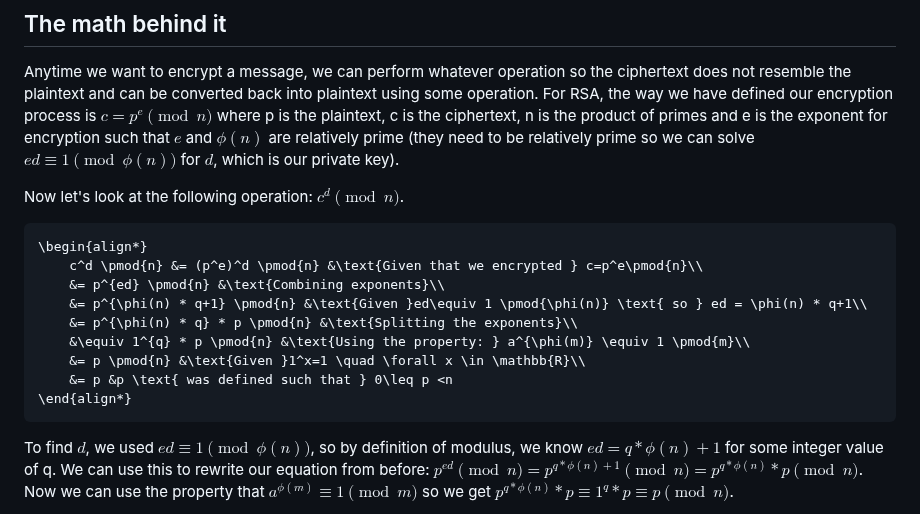
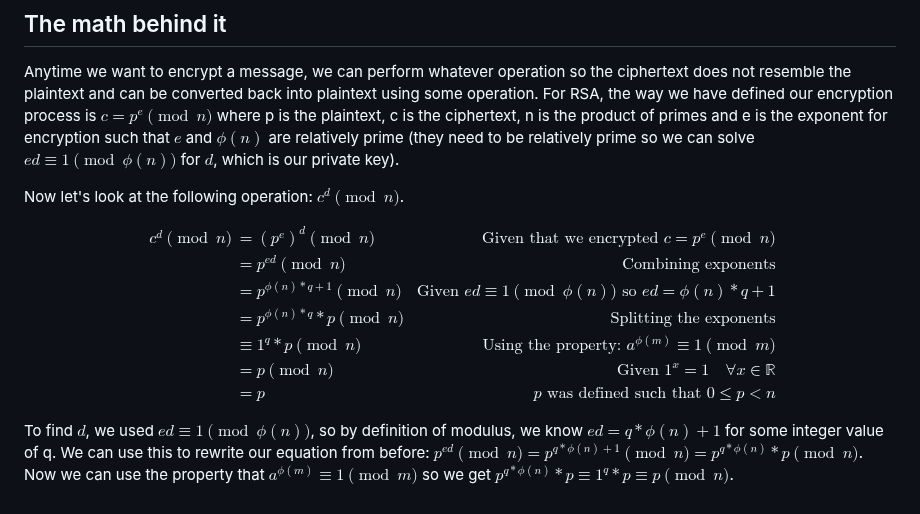
Before and after one commit to heightcalculator/Encryption, a Markdown page: README.md, the part around the change. GitHub-like rendering.

````diff
--- a/README.md
+++ b/README.md
@@ -224,17 +224,8 @@ The full decryption code is provided in [decryption.js](https://github.com/heigh
 Anytime we want to encrypt a message, we can perform whatever operation so the ciphertext does not resemble the plaintext and can be converted back into plaintext using some operation. For RSA, the way we have defined our encryption process is $c = p^e \pmod{n}$ where p is the plaintext, c is the ciphertext, n is the product of primes and e is the exponent for encryption such that $e$ and $\phi(n)$ are relatively prime (they need to be relatively prime so we can solve  $ed \equiv 1 \pmod{\phi(n)}$ for $d$, which is our private key).
 
 Now let's look at the following operation: $c^d \pmod{n}$.
-```math
-\begin{align*}
-	c^d \pmod{n} &= (p^e)^d \pmod{n} &\text{Given that we encrypted } c=p^e\pmod{n}\\
-	&= p^{ed} \pmod{n} &\text{Combining exponents}\\
-	&= p^{\phi(n) * q+1} \pmod{n} &\text{Given }ed\equiv 1 \pmod{\phi(n)} \text{ so } ed = \phi(n) * q+1\\
-	&= p^{\phi(n) * q} * p \pmod{n} &\text{Splitting the exponents}\\
-	&\equiv 1^{q} * p \pmod{n} &\text{Using the property: } a^{\phi(m)} \equiv 1 \pmod{m}\\
-	&= p \pmod{n} &\text{Given }1^x=1 \quad \forall x \in \mathbb{R}\\
-	&= p &p \text{ was defined such that } 0\leq p <n
-\end{align*}
-```
+
+$$\begin{align} c^d \pmod{n} &= (p^e)^d \pmod{n} &\text{Given that we encrypted } c=p^e\pmod{n}\\ &= p^{ed} \pmod{n} &\text{Combining exponents}\\ &= p^{\phi(n) * q+1} \pmod{n} &\text{Given }ed\equiv 1 \pmod{\phi(n)} \text{ so } ed = \phi(n) * q+1\\ &= p^{\phi(n) * q} * p \pmod{n} &\text{Splitting the exponents}\\ &\equiv 1^{q} * p \pmod{n} &\text{Using the property: } a^{\phi(m)} \equiv 1 \pmod{m}\\ &= p \pmod{n} &\text{Given }1^x=1 \quad \forall x \in \mathbb{R}\\ &= p &p \text{ was defined such that } 0\leq p <n \end{align}$$
 
 To find $d$, we used $ed \equiv 1 \pmod{\phi(n)}$, so by definition of modulus, we know $ed = q*\phi(n)+1$ for some integer value of q. We can use this to rewrite our equation from before: $p^{ed} \pmod{n} = p^{q*\phi(n)+1} \pmod{n} = p^{q*\phi(n)} * p \pmod{n}$.
 Now we can use the property that $a^{\phi{(m)}} \equiv 1 \pmod{m}$ so we get $p^{q*\phi(n)} * p \equiv 1^q*p \equiv p \pmod{n}$.
````
